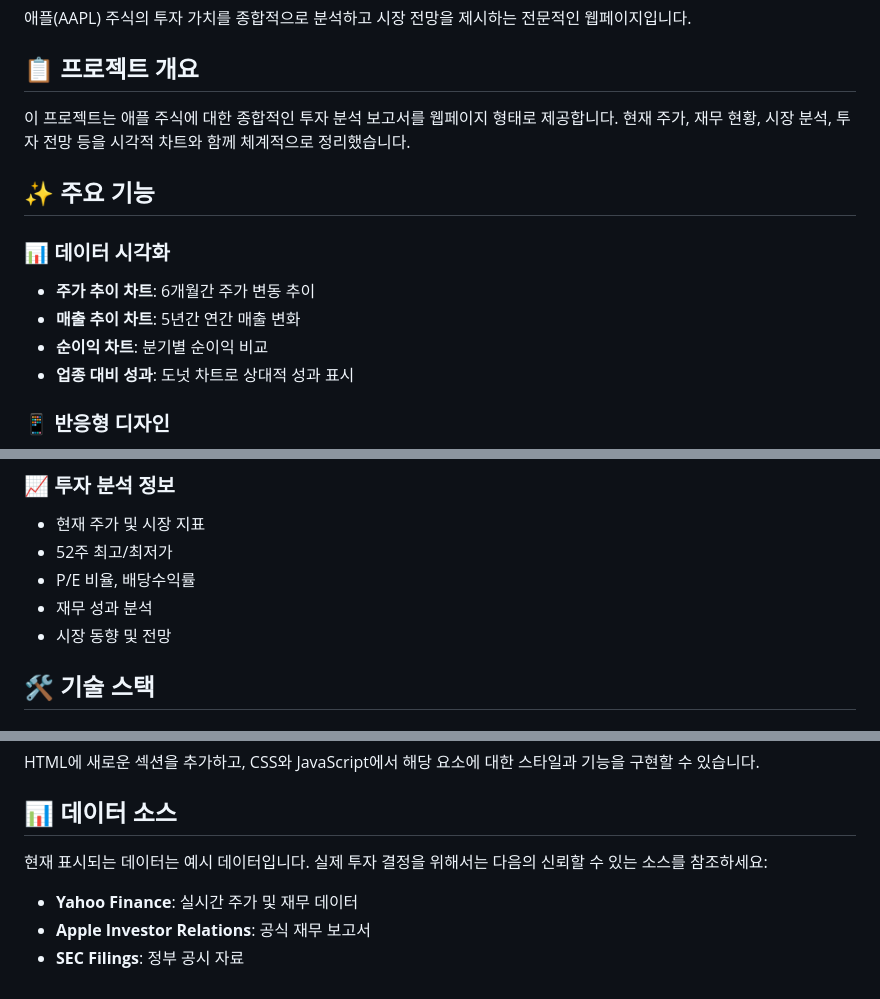
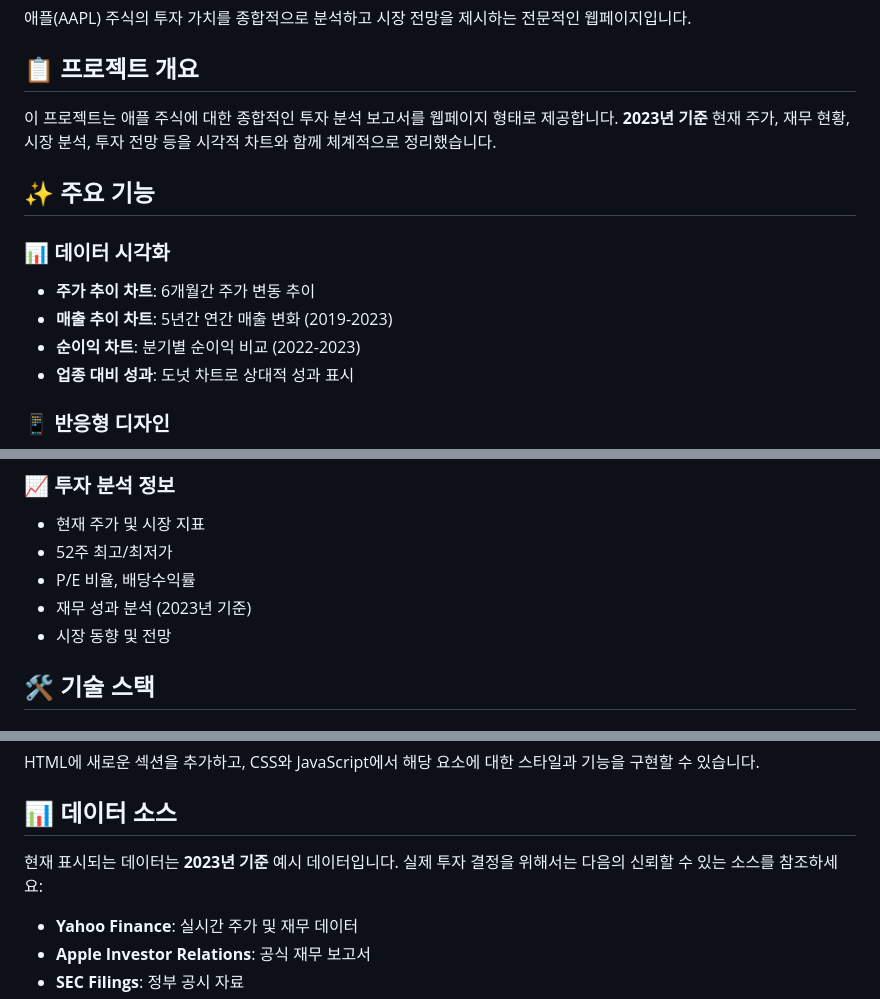
Before and after one commit to jinyounghwa/stock_test, a Markdown page: README.md, 3 parts joined by grey strips. GitHub-like rendering.

Commit message:
docs: README.md 업데이트 - 분석 기준 연도(2023년) 및 최종 수정일(2025년 8월 16일) 명시

```diff
--- a/README.md
+++ b/README.md
@@ -4,15 +4,15 @@
 
 ## 📋 프로젝트 개요
 
-이 프로젝트는 애플 주식에 대한 종합적인 투자 분석 보고서를 웹페이지 형태로 제공합니다. 현재 주가, 재무 현황, 시장 분석, 투자 전망 등을 시각적 차트와 함께 체계적으로 정리했습니다.
+이 프로젝트는 애플 주식에 대한 종합적인 투자 분석 보고서를 웹페이지 형태로 제공합니다. **2023년 기준** 현재 주가, 재무 현황, 시장 분석, 투자 전망 등을 시각적 차트와 함께 체계적으로 정리했습니다.
 
 ## ✨ 주요 기능
 
 ### 📊 데이터 시각화
 
 - **주가 추이 차트**: 6개월간 주가 변동 추이
-- **매출 추이 차트**: 5년간 연간 매출 변화
-- **순이익 차트**: 분기별 순이익 비교
+- **매출 추이 차트**: 5년간 연간 매출 변화 (2019-2023)
+- **순이익 차트**: 분기별 순이익 비교 (2022-2023)
 - **업종 대비 성과**: 도넛 차트로 상대적 성과 표시
 
 ### 📱 반응형 디자인
@@ -33,7 +33,7 @@
 - 현재 주가 및 시장 지표
 - 52주 최고/최저가
 - P/E 비율, 배당수익률
-- 재무 성과 분석
+- 재무 성과 분석 (2023년 기준)
 - 시장 동향 및 전망
 
 ## 🛠️ 기술 스택
@@ -148,7 +148,7 @@ HTML에 새로운 섹션을 추가하고, CSS와 JavaScript에서 해당 요소
 
 ## 📊 데이터 소스
 
-현재 표시되는 데이터는 예시 데이터입니다. 실제 투자 결정을 위해서는 다음의 신뢰할 수 있는 소스를 참조하세요:
+현재 표시되는 데이터는 **2023년 기준** 예시 데이터입니다. 실제 투자 결정을 위해서는 다음의 신뢰할 수 있는 소스를 참조하세요:
 
 - **Yahoo Finance**: 실시간 주가 및 재무 데이터
 - **Apple Investor Relations**: 공식 재무 보고서
```
Also changed, not shown: other parts of README.md (+1 -1 lines).
